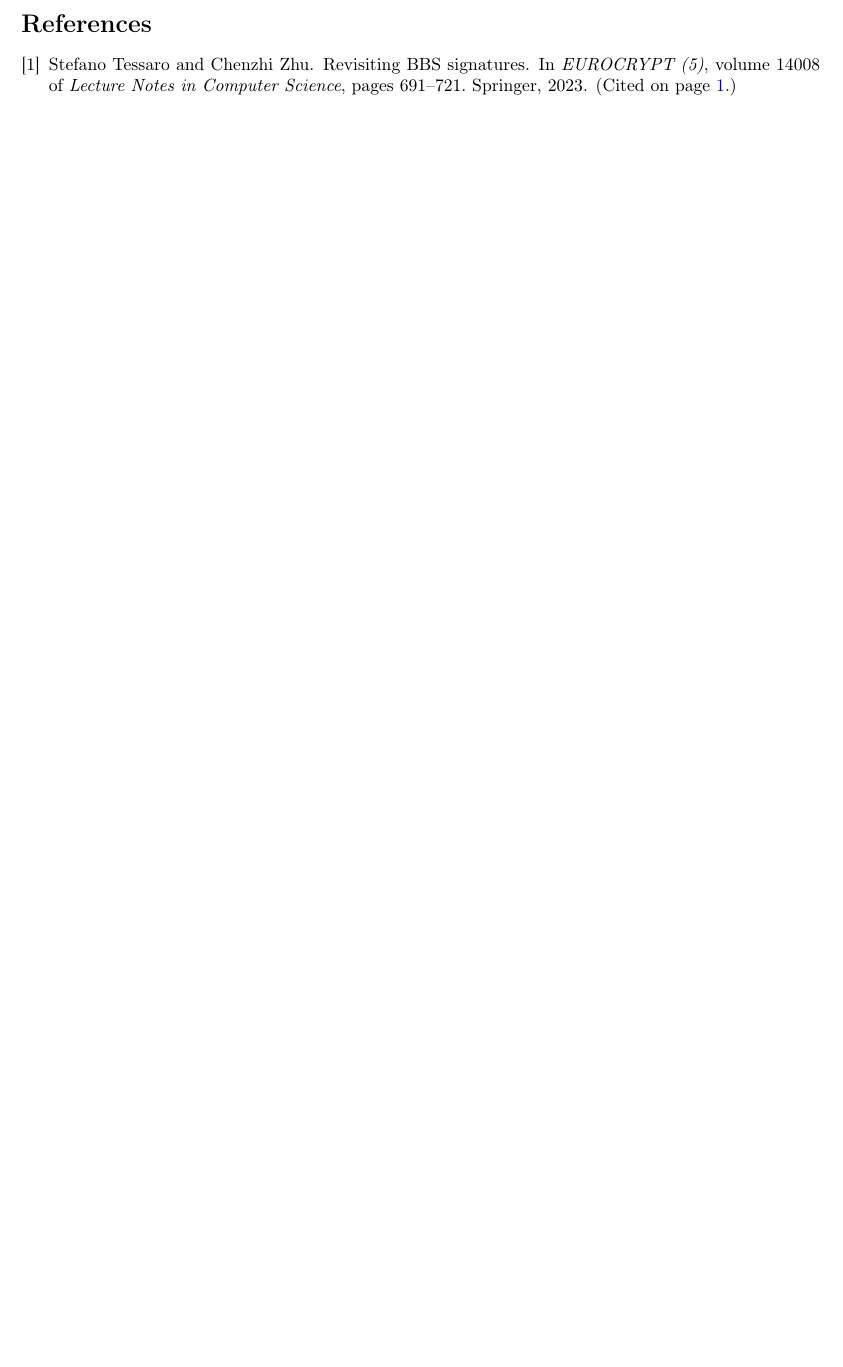
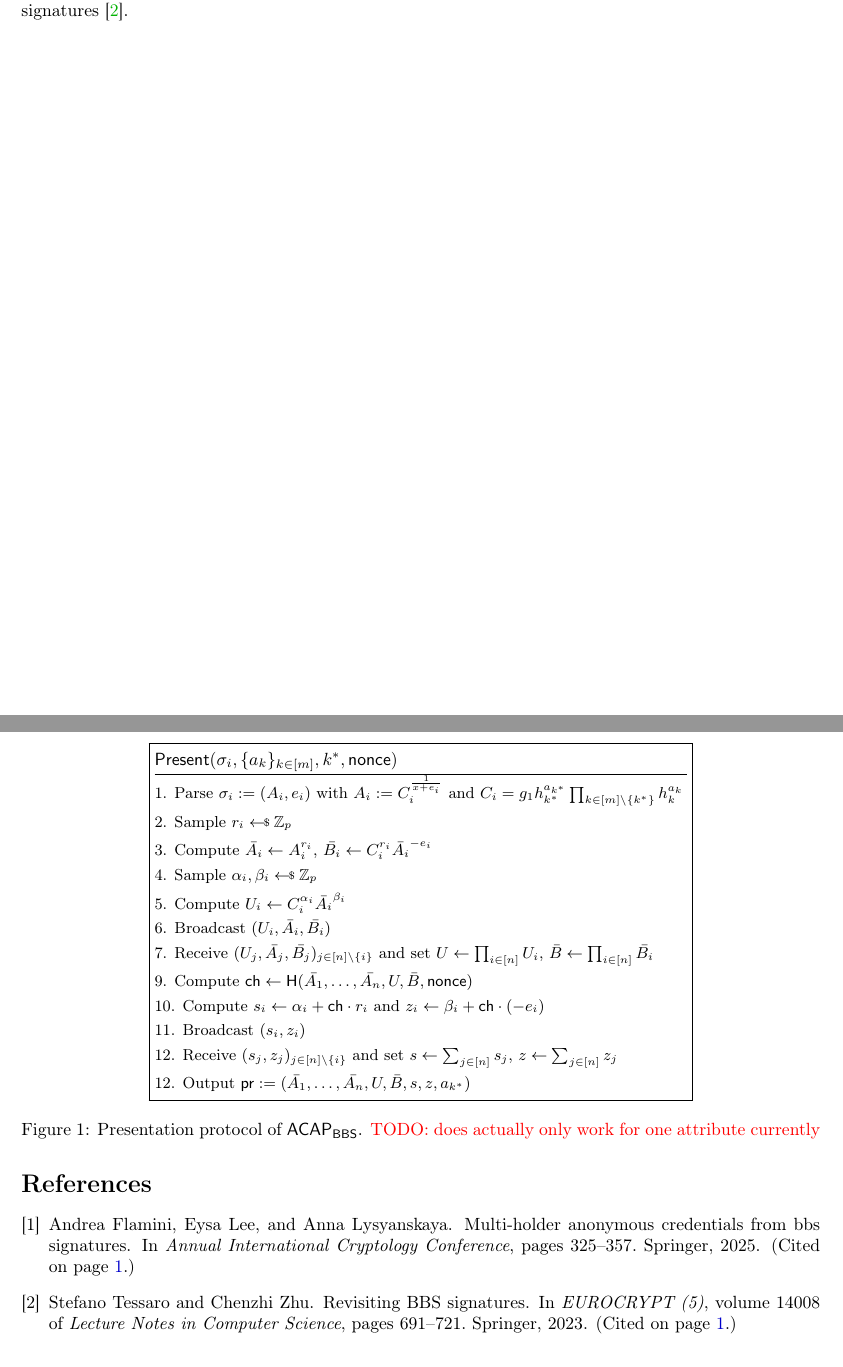
Before and after one commit to cryptphil/aggregatable-ACs, a LaTeX paper (main.tex, which reads package/package.tex, ref.bib, section/construction.tex): part of page 2 of 3 before the commit and two parts of pages 1 and 2 of 3 after it, the two joined at a grey line, cut at the place of the change, the shorter picture padded with empty space. Compiled offline with pdfLaTeX.

Commit message:
Add presentation protocol

```diff
--- a/package/package.tex
+++ b/package/package.tex
@@ -4,7 +4,6 @@
 \usepackage{mdframed}
 \usepackage{url}
 \usepackage{wasysym}
-\usepackage{todonotes}
 \usepackage{threeparttable}
 \usepackage{listings,tikz,multirow,tcolorbox}
 \usepackage{centernot,multicol,float,url,graphics}
--- a/ref.bib
+++ b/ref.bib
@@ -11,0 +17,4 @@
+  pages={325--357},
+  year={2025},
+  organization={Springer}
+}
--- a/section/construction.tex
+++ b/section/construction.tex
@@ -1,2 +1,45 @@
 \section{Construction}
 The first construction provides aggregatable presentations for anonymous credentials based on BBS signatures \cite{DBLP:conf/eurocrypt/TessaroZ23a}.
+
+
+% \begin{figure}[ht]
+%     \centering
+%     \begin{pchstack}[center,boxed]
+%         \procedure[linenumbering]{$\mathsf{Present}(\sigma_i, \{a_k\}_{k\in[m]}, k^*, \mathsf{nonce})$}{
+%             \text{Parse } \sigma_i := (A_i, e_i) \text{ with } A_i := C_i^{\frac{1}{x+e_i}}, \, C_i=g_1 h_{k^*}^{a_{k^*}}\sprod_{k\in[m]\setminus \{k^*\}} h_k^{a_k} \\
+%             \text{Sample } r_i\sample \ZZ_p \\
+%             \text{Compute } \bar{A_i} \gets A_i^{r_i}, \, \bar{B_i} \gets C_i^{r_i} \bar{A_i}^{-e_i}  \\
+%             \text{Sample } \alpha_i,\beta_i\sample \ZZ_p \\
+%             \text{Compute } U_i \gets C_i^{\alpha_i} \bar{A_i}^{\beta_i} \\
+%             \text{Broadcast } (U_i, \bar{A_i}, \bar{B_i}) \\
+%             \text{Receive } (U_j, \bar{A_j}, \bar{B_j}) \text{ for } j\in[n]\setminus\{i\} \\
+%             \text{Compute } \ch \gets \hash(\bar{A_1}, \ldots, \bar{A_n},\sprod_{i\in[n]} U_i, \sprod_{i\in[n]} \bar{B_i}, \mathsf{nonce}) \\
+%             \pcreturn (B_0, \bar{C}, E, D, \bar{w}, \pi_3)}
+%     \end{pchstack}
+%     \caption{Presentation and Verification Algorithms of $\mathsf{ACAP}_{\mathsf{BBS}}$}
+% \end{figure}
+
+
+\begin{figure}
+    \centering
+    \begin{pcvstack}[center,boxed]
+
+    \procedure{$\mathsf{Present}(\sigma_i, \{a_k\}_{k\in[m]}, k^*, \mathsf{nonce})$}{
+   \text{1. Parse } \sigma_i := (A_i, e_i) \text{ with } A_i := C_i^{\frac{1}{x+e_i}} \text{ and } C_i=g_1 h_{k^*}^{a_{k^*}}\sprod_{k\in[m]\setminus \{k^*\}} h_k^{a_k} \\
+            \text{2. Sample } r_i\sample \ZZ_p \\
+            \text{3. Compute } \bar{A_i} \gets A_i^{r_i}, \, \bar{B_i} \gets C_i^{r_i} \bar{A_i}^{-e_i}  \\
+            \text{4. Sample } \alpha_i,\beta_i\sample \ZZ_p \\
+            \text{5. Compute } U_i \gets C_i^{\alpha_i} \bar{A_i}^{\beta_i} \\
+            \text{6. Broadcast } (U_i, \bar{A_i}, \bar{B_i}) \\
+            \text{7. Receive } (U_j, \bar{A_j}, \bar{B_j})_{j\in[n]\setminus\{i\}} \text{ and set } U \gets \sprod_{i\in[n]} U_i, \, \bar{B} \gets \sprod_{i\in[n]} \bar{B_i} \\
+            \text{9. Compute } \chall \gets \hash(\bar{A_1}, \ldots, \bar{A_n},U, \bar{B}, \mathsf{nonce}) \\
+            \text{10. Compute } s_i \gets \alpha_i + \chall \cdot r_i \text{ and } z_i \gets \beta_i + \chall \cdot (-e_i) \\
+            \text{11. Broadcast } (s_i, z_i) \\
+            \text{12. Receive } (s_j, z_j)_{j\in[n]\setminus\{i\}} \text{ and set } s \gets \ssum_{j\in[n]} s_j, \, z \gets \ssum_{j\in[n]} z_j \\
+            \text{12. Output } \presentation := (\bar{A_1}, \ldots, \bar{A_n},U, \bar{B}, s, z, a_{k^*})
+    }
+    \end{pcvstack}
+
+    \caption{Presentation protocol of $\mathsf{ACAP}_{\mathsf{BBS}}$. \todo{does actually only work for one attribute currently}}
+    \label{fig:present}
+\end{figure}
```
Also changed, not shown: macro/macro.tex (+12 -1 lines), section/intro.tex (+1 -1 lines), ref.bib (5 more changed lines).
